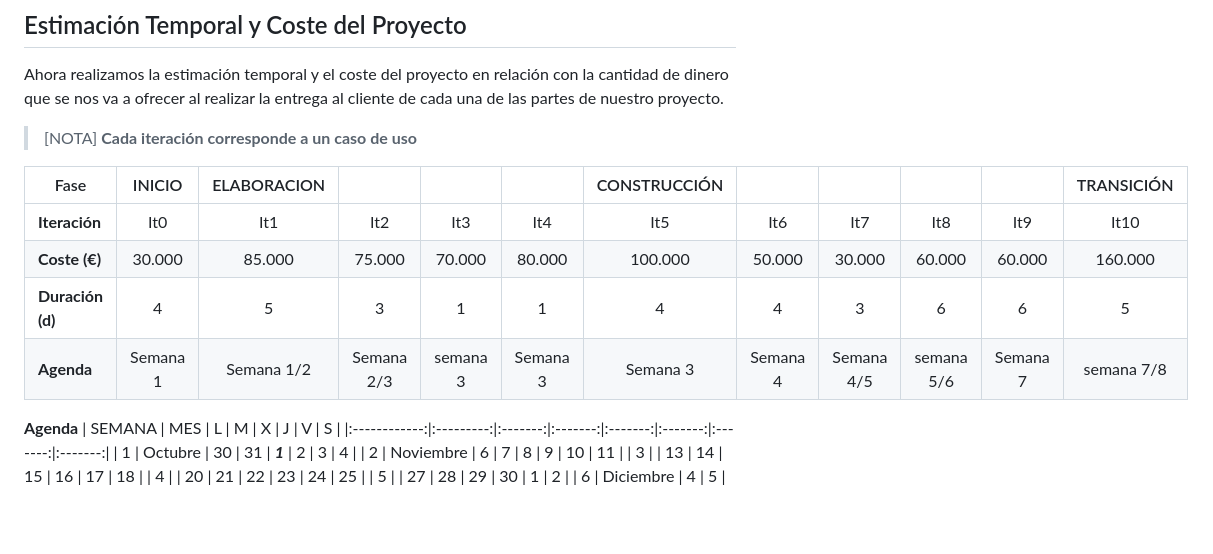
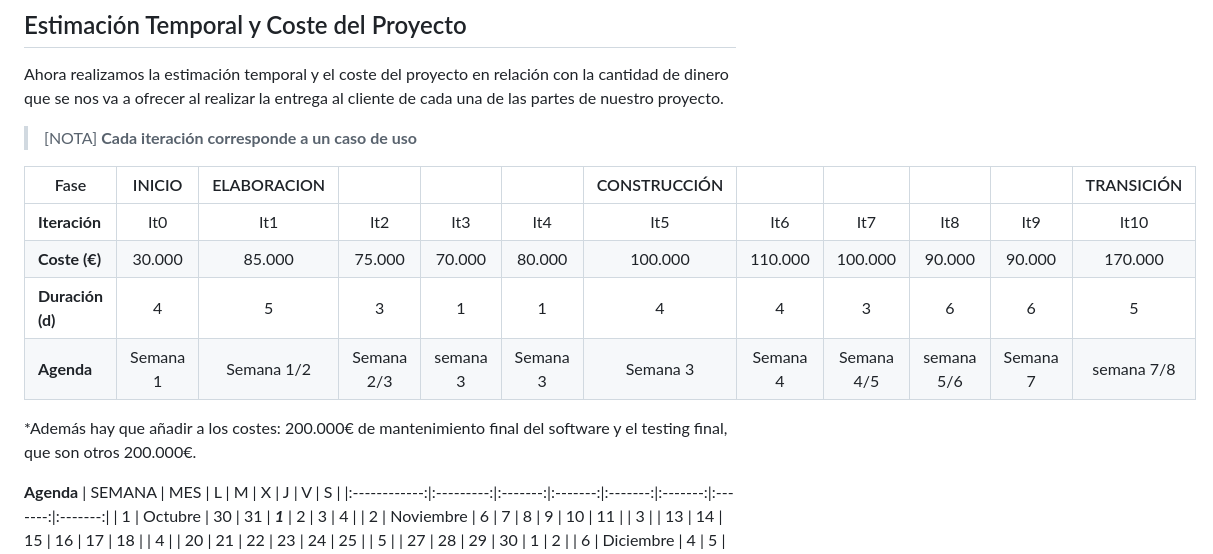
Before and after one commit to RaulJDlCRUZ/Lorem-Software, a Markdown page: Documentacion/PlanificacionProyecto.md, the part around the change. GitHub-like rendering; blank space fills up the shorter version.

```diff
--- a/Documentacion/PlanificacionProyecto.md
+++ b/Documentacion/PlanificacionProyecto.md
@@ -64,11 +64,11 @@ Ahora realizamos la estimación temporal y el coste del proyecto en relación co
 |Fase            |  INICIO   |ELABORACION|           |           |           |CONSTRUCCIÓN|           |           |           |           |TRANSICIÓN|
 |----------------|:---------:|:---------:|:---------:|:---------:|:---------:|:---------:|:---------:|:---------:|:---------:|:---------:|:---------:|
 |**Iteración**   |  It0      |  It1      |  It2      |  It3      |  It4      |  It5      |  It6      |  It7      |  It8      |  It9      |  It10     |
-|**Coste (€)**   |   30.000  |85.000     |75.000     |70.000     |80.000     |100.000    |50.000     |30.000     |60.000     |60.000     |160.000    |
+|**Coste (€)**   |   30.000  |85.000     |75.000     |70.000     |80.000     |100.000    |110.000     |100.000     |90.000     |90.000     |170.000    |
 |**Duración (d)**|  4        |  5        | 3         |  1        | 1         |  4        |   4       |  3        |  6        |   6       |   5       |
 |**Agenda**      |Semana 1   |Semana 1/2   |Semana 2/3 |semana 3   |Semana 3   |Semana 3 |Semana 4 |Semana 4/5   |semana 5/6        |Semana 7   | semana 7/8        |
 
-
+*Además hay que añadir a los costes: 200.000€ de mantenimiento final del software y el testing final, que son otros 200.000€.
 
 **Agenda**
 |    SEMANA    |    MES    |    L    |    M    |    X    |    J    |    V    |    S    |
```
